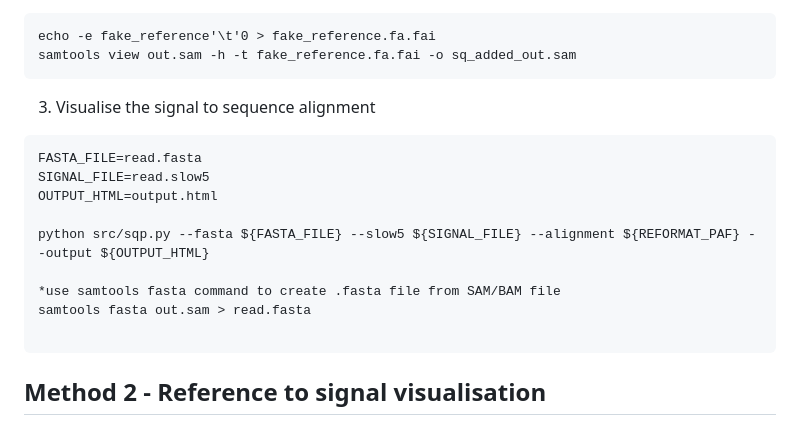
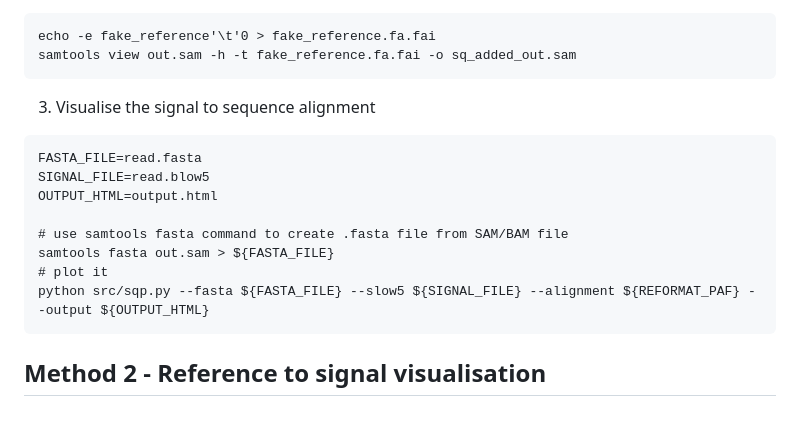
Before and after one commit to hiruna72/squigualiser, a Markdown page: README.md, the part around one of its changes. Rendered like a GitHub page.

`````diff
--- a/README.md
+++ b/README.md
@@ -68,18 +68,16 @@ echo -e fake_reference'\t'0 > fake_reference.fa.fai
 samtools view out.sam -h -t fake_reference.fa.fai -o sq_added_out.sam
 ```
 
-
 3. Visualise the signal to sequence alignment
 ````
 FASTA_FILE=read.fasta
-SIGNAL_FILE=read.slow5
+SIGNAL_FILE=read.blow5
 OUTPUT_HTML=output.html
 
+# use samtools fasta command to create .fasta file from SAM/BAM file
+samtools fasta out.sam > ${FASTA_FILE}
+# plot it
 python src/sqp.py --fasta ${FASTA_FILE} --slow5 ${SIGNAL_FILE} --alignment ${REFORMAT_PAF} --output ${OUTPUT_HTML}
-
-*use samtools fasta command to create .fasta file from SAM/BAM file
-samtools fasta out.sam > read.fasta
-
 ````
 ## Method 2 - Reference to signal visualisation
 The first 3 steps are same as Method 1.
`````
Also changed, not shown: other parts of README.md (+0 -2 lines).
